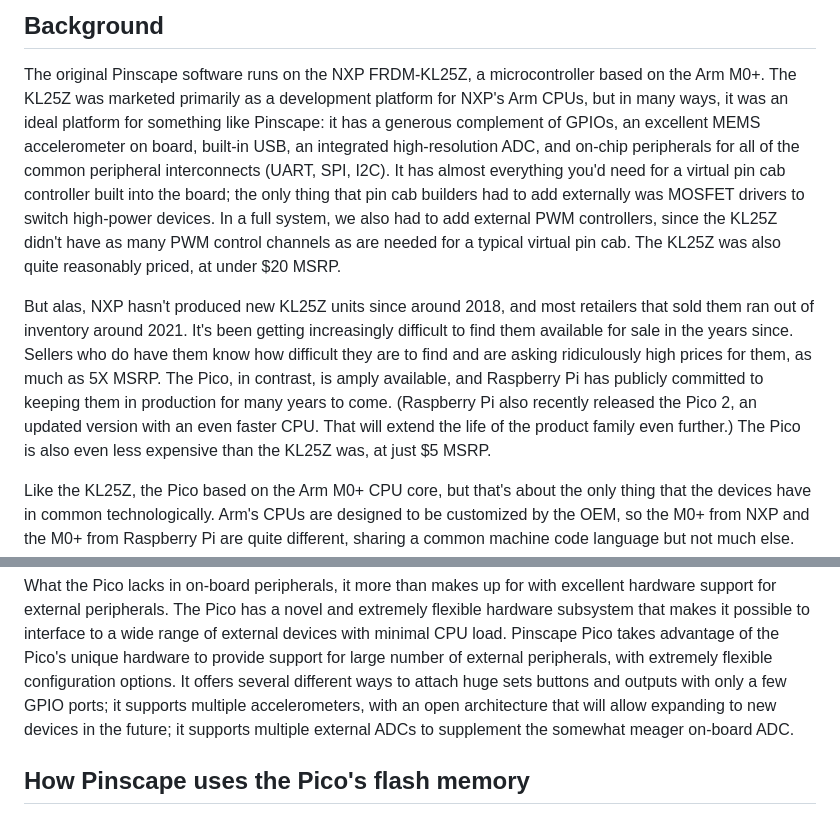
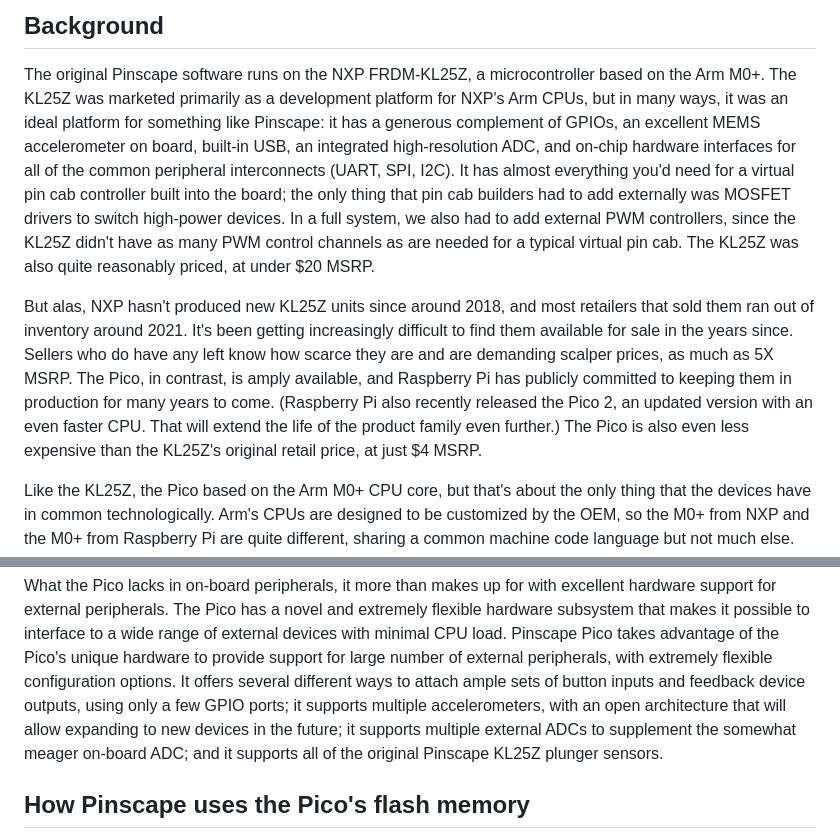
Before and after one commit to mjrgh/PinscapePico, a Markdown page: README.md, 2 parts joined by grey strips. Drawn GitHub-style.

```diff
--- a/README.md
+++ b/README.md
@@ -391,29 +391,28 @@ for commands and option flags.
 The original Pinscape software runs on the NXP FRDM-KL25Z, a
 microcontroller based on the Arm M0+.  The KL25Z was marketed primarily
 as a development platform for NXP's Arm CPUs, but in many ways, it was
-an ideal platform for something like Pinscape: it has a
-generous complement of GPIOs, an excellent MEMS accelerometer on
-board, built-in USB, an integrated high-resolution ADC, and on-chip
-peripherals for all of the common peripheral interconnects (UART, SPI,
-I2C).  It has almost everything you'd need for a virtual pin cab
-controller built into the board; the only thing that pin cab builders
-had to add externally was MOSFET drivers to switch high-power devices.
-In a full system, we also had to add external PWM controllers, since the
-KL25Z didn't have as many PWM control channels as are needed for a
-typical virtual pin cab.  The KL25Z was also quite reasonably priced,
-at under $20 MSRP.
+an ideal platform for something like Pinscape: it has a generous complement
+of GPIOs, an excellent MEMS accelerometer on board, built-in USB, an
+integrated high-resolution ADC, and on-chip hardware interfaces for all
+of the common peripheral interconnects (UART, SPI, I2C).  It has almost
+everything you'd need for a virtual pin cab controller built into the board;
+the only thing that pin cab builders had to add externally was MOSFET drivers
+to switch high-power devices.  In a full system, we also had to add external
+PWM controllers, since the KL25Z didn't have as many PWM control channels as
+are needed for a typical virtual pin cab.  The KL25Z was also quite reasonably
+priced, at under $20 MSRP.
 
 But alas, NXP hasn't produced new KL25Z units since around 2018, and
 most retailers that sold them ran out of inventory around 2021.  It's
 been getting increasingly difficult to find them available for sale in
-the years since.  Sellers who do have them know how difficult they are
-to find and are asking ridiculously high prices for them, as much as
-5X MSRP.  The Pico, in contrast, is amply available, and Raspberry Pi
-has publicly committed to keeping them in production for many years
-to come.  (Raspberry Pi also recently released the Pico 2, an updated
-version with an even faster CPU.  That will extend the life of the
-product family even further.)  The Pico is also even less expensive
-than the KL25Z was, at just $5 MSRP.
+the years since.  Sellers who do have any left know how scarce they are
+and are demanding scalper prices, as much as 5X MSRP.  The Pico,
+in contrast, is amply available, and Raspberry Pi has publicly committed
+to keeping them in production for many years to come.  (Raspberry Pi
+also recently released the Pico 2, an updated version with an even faster
+CPU.  That will extend the life of the product family even further.)
+The Pico is also even less expensive than the KL25Z's original retail
+price, at just $4 MSRP.
 
 Like the KL25Z, the Pico based on the Arm M0+ CPU core, but that's
 about the only thing that the devices have in common technologically.
@@ -443,10 +442,12 @@ possible to interface to a wide range of external devices with minimal
 CPU load.  Pinscape Pico takes advantage of the Pico's unique hardware
 to provide support for large number of external peripherals, with
 extremely flexible configuration options.  It offers several different
-ways to attach huge sets buttons and outputs with only a few GPIO
-ports; it supports multiple accelerometers, with an open architecture
-that will allow expanding to new devices in the future; it supports
-multiple external ADCs to supplement the somewhat meager on-board ADC.
+ways to attach ample sets of button inputs and feedback device
+outputs, using only a few GPIO ports; it supports multiple
+accelerometers, with an open architecture that will allow expanding to
+new devices in the future; it supports multiple external ADCs to
+supplement the somewhat meager on-board ADC; and it supports all
+of the original Pinscape KL25Z plunger sensors.
 
 
 ## How Pinscape uses the Pico's flash memory
```
